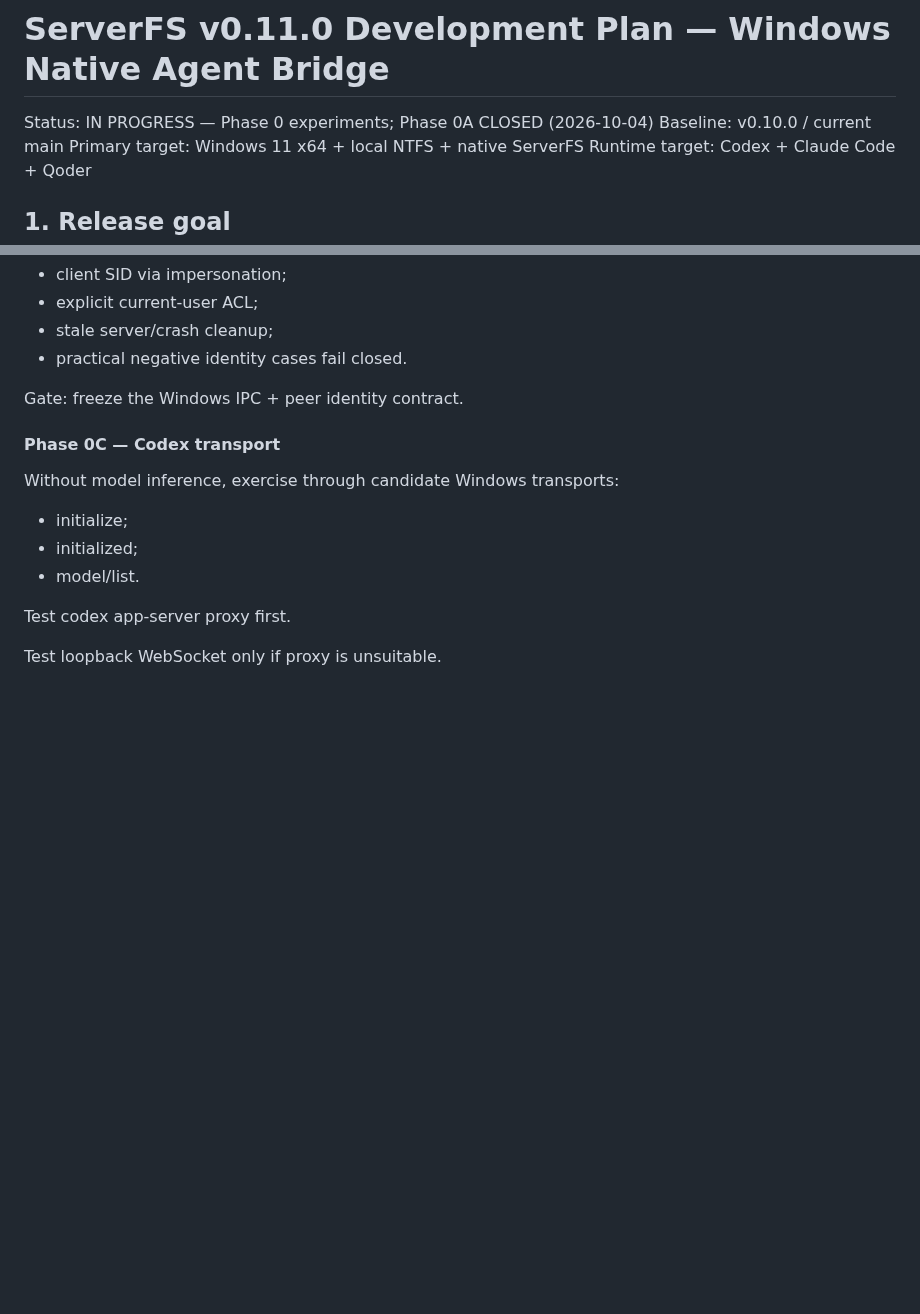
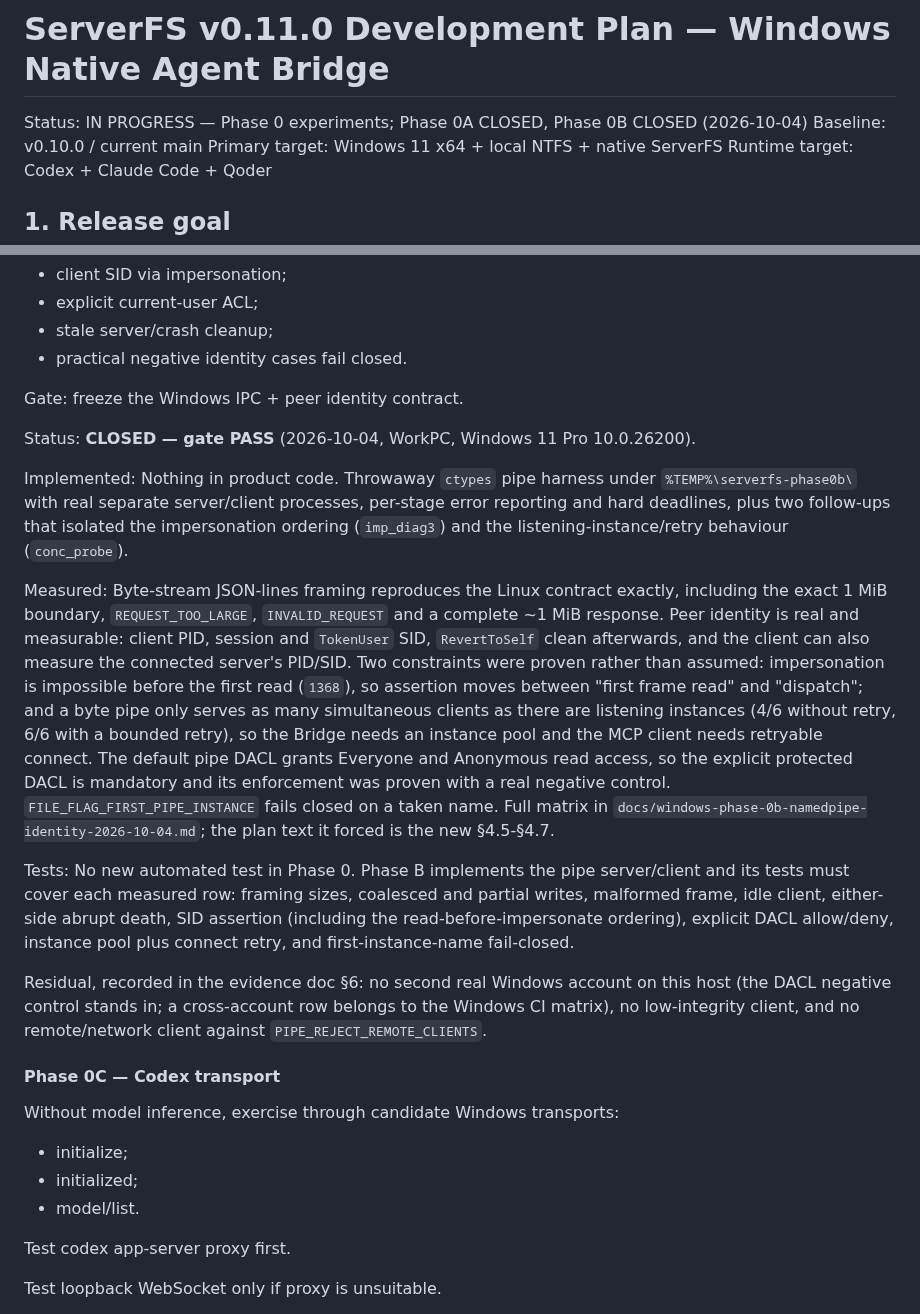
Before and after one commit to NTLx/ServerFS_MCP, a Markdown page: dev_plan_v0.11.md, 2 parts joined by grey strips. Drawn GitHub-style; blank space fills up the shorter version.

```diff
--- a/dev_plan_v0.11.md
+++ b/dev_plan_v0.11.md
@@ -1,6 +1,6 @@
 # ServerFS v0.11.0 Development Plan — Windows Native Agent Bridge
 
-Status: IN PROGRESS — Phase 0 experiments; Phase 0A CLOSED (2026-10-04)
+Status: IN PROGRESS — Phase 0 experiments; Phase 0A CLOSED, Phase 0B CLOSED (2026-10-04)
 Baseline: v0.10.0 / current main
 Primary target: Windows 11 x64 + local NTFS + native ServerFS
 Runtime target: Codex + Claude Code + Qoder
@@ -652,6 +710,38 @@ Prove:
 
 Gate: freeze the Windows IPC + peer identity contract.
 
+Status: **CLOSED — gate PASS** (2026-10-04, WorkPC, Windows 11 Pro 10.0.26200).
+
+Implemented:
+Nothing in product code. Throwaway `ctypes` pipe harness under `%TEMP%\serverfs-phase0b\` with real
+separate server/client processes, per-stage error reporting and hard deadlines, plus two follow-ups
+that isolated the impersonation ordering (`imp_diag3`) and the listening-instance/retry behaviour
+(`conc_probe`).
+
+Measured:
+Byte-stream JSON-lines framing reproduces the Linux contract exactly, including the exact 1 MiB
+boundary, `REQUEST_TOO_LARGE`, `INVALID_REQUEST` and a complete ~1 MiB response. Peer identity is
+real and measurable: client PID, session and `TokenUser` SID, `RevertToSelf` clean afterwards, and
+the client can also measure the connected server's PID/SID. Two constraints were proven rather than
+assumed: impersonation is impossible before the first read (`1368`), so assertion moves between
+"first frame read" and "dispatch"; and a byte pipe only serves as many simultaneous clients as
+there are listening instances (4/6 without retry, 6/6 with a bounded retry), so the Bridge needs an
+instance pool and the MCP client needs retryable connect. The default pipe DACL grants Everyone and
+Anonymous read access, so the explicit protected DACL is mandatory and its enforcement was proven
+with a real negative control. `FILE_FLAG_FIRST_PIPE_INSTANCE` fails closed on a taken name.
+Full matrix in `docs/windows-phase-0b-namedpipe-identity-2026-10-04.md`; the plan text it forced is
+the new §4.5-§4.7.
+
+Tests:
+No new automated test in Phase 0. Phase B implements the pipe server/client and its tests must cover
+each measured row: framing sizes, coalesced and partial writes, malformed frame, idle client,
+either-side abrupt death, SID assertion (including the read-before-impersonate ordering), explicit
+DACL allow/deny, instance pool plus connect retry, and first-instance-name fail-closed.
+
+Residual, recorded in the evidence doc §6: no second real Windows account on this host (the DACL
+negative control stands in; a cross-account row belongs to the Windows CI matrix), no low-integrity
+client, and no remote/network client against `PIPE_REJECT_REMOTE_CLIENTS`.
+
 #### Phase 0C — Codex transport
 
 Without model inference, exercise through candidate Windows transports:
```
Also changed, not shown: other parts of dev_plan_v0.11.md (+58 -0 lines), docs/windows-phase-0b-namedpipe-identity-2026-10-04.md (added, +119 -0 lines).
